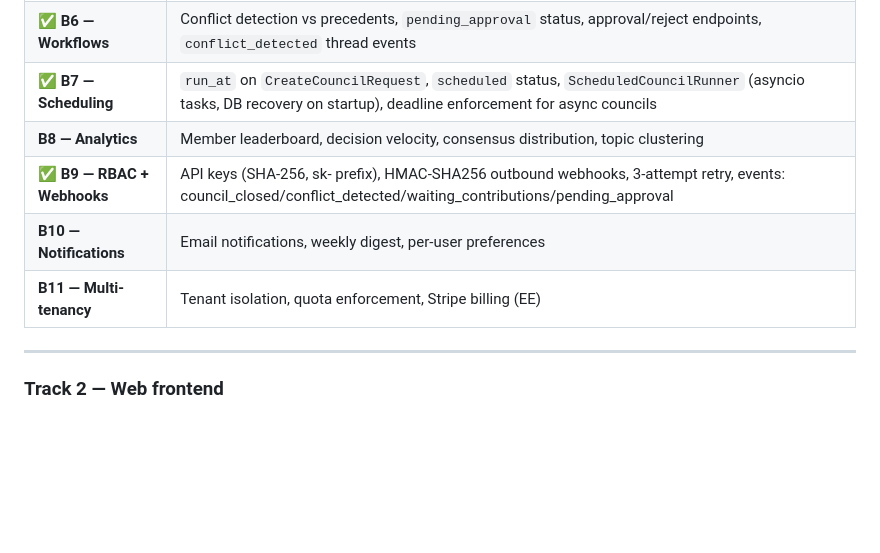
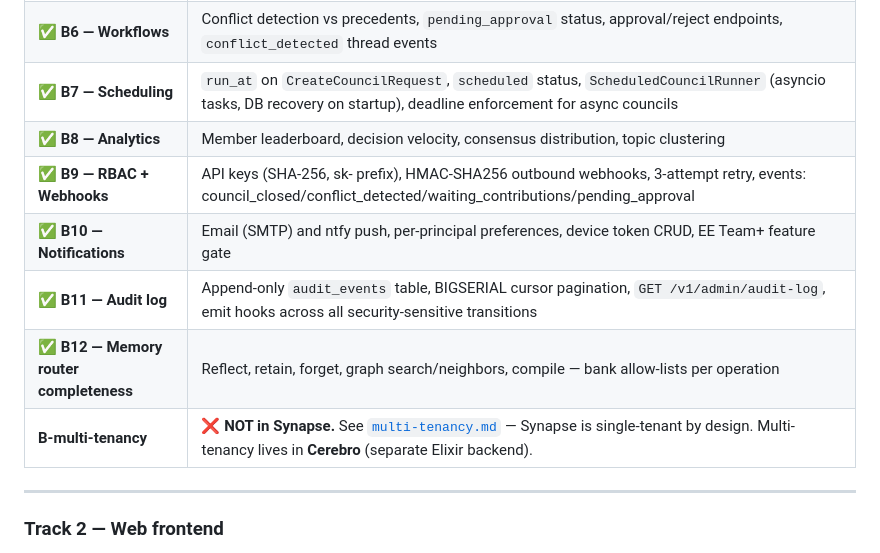
Before and after one commit to AstrocyteAI/synapse, a Markdown page: docs/_design/project-structure.md, the part around one of its changes. Rendered like a GitHub page; blank space fills up the shorter version.

```diff
--- a/docs/_design/project-structure.md
+++ b/docs/_design/project-structure.md
@@ -340,10 +340,12 @@ Python · FastAPI · Centrifugo
 | ✅ **B5 — Deliberation quality** | Multi-round deliberation, convergence detection, red team mode |
 | ✅ **B6 — Workflows** | Conflict detection vs precedents, `pending_approval` status, approval/reject endpoints, `conflict_detected` thread events |
 | ✅ **B7 — Scheduling** | `run_at` on `CreateCouncilRequest`, `scheduled` status, `ScheduledCouncilRunner` (asyncio tasks, DB recovery on startup), deadline enforcement for async councils |
-| **B8 — Analytics** | Member leaderboard, decision velocity, consensus distribution, topic clustering |
+| ✅ **B8 — Analytics** | Member leaderboard, decision velocity, consensus distribution, topic clustering |
 | ✅ **B9 — RBAC + Webhooks** | API keys (SHA-256, sk- prefix), HMAC-SHA256 outbound webhooks, 3-attempt retry, events: council_closed/conflict_detected/waiting_contributions/pending_approval |
-| **B10 — Notifications** | Email notifications, weekly digest, per-user preferences |
-| **B11 — Multi-tenancy** | Tenant isolation, quota enforcement, Stripe billing (EE) |
+| ✅ **B10 — Notifications** | Email (SMTP) and ntfy push, per-principal preferences, device token CRUD, EE Team+ feature gate |
+| ✅ **B11 — Audit log** | Append-only `audit_events` table, BIGSERIAL cursor pagination, `GET /v1/admin/audit-log`, emit hooks across all security-sensitive transitions |
+| ✅ **B12 — Memory router completeness** | Reflect, retain, forget, graph search/neighbors, compile — bank allow-lists per operation |
+| **B-multi-tenancy** | ❌ **NOT in Synapse.** See [`multi-tenancy.md`](multi-tenancy.md) — Synapse is single-tenant by design. Multi-tenancy lives in **Cerebro** (separate Elixir backend). |
 
 ---
 
```
Also changed, not shown: other parts of docs/_design/project-structure.md (+23 -6 lines).
